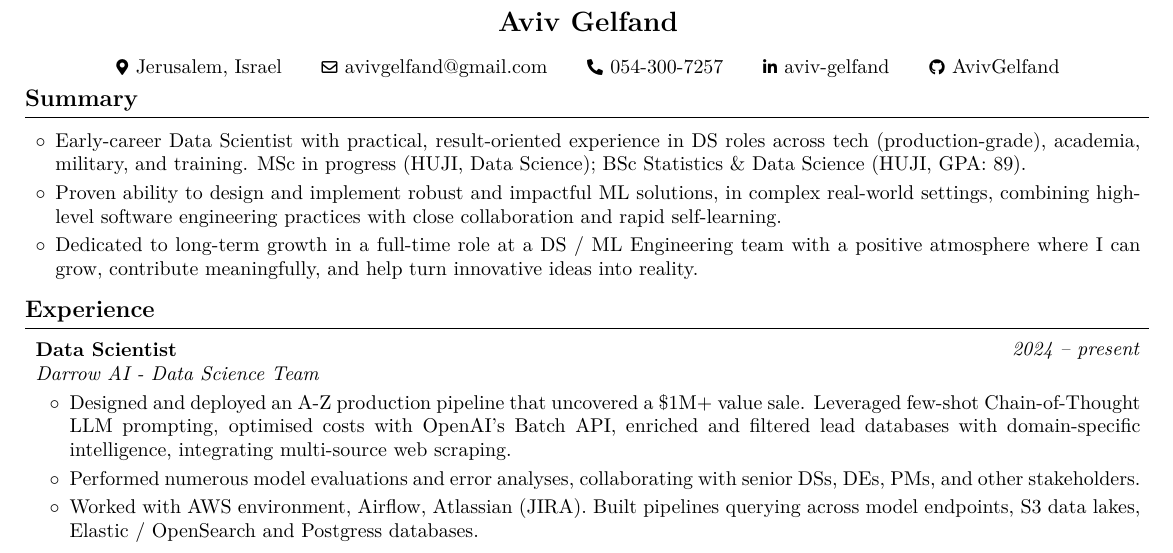
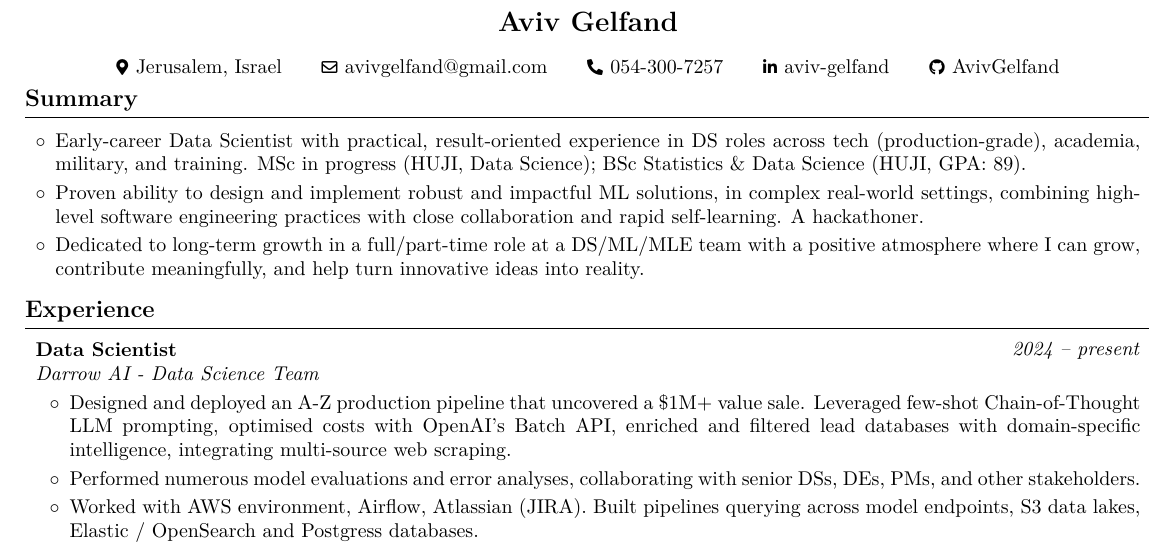
Before and after one commit to AvivGelfand/Resume, a LaTeX CV (Aviv_Gelfand_CV.tex): part of the page, cut so that both start at the same text. Compiled offline with pdfLaTeX.

Commit message:
Render the latest CV

```diff
--- a/Aviv_Gelfand_CV.tex
+++ b/Aviv_Gelfand_CV.tex
@@ -183,9 +183,9 @@
 
         \item Early-career Data Scientist with practical, result-oriented experience in DS roles across tech (production-grade), academia, military, and training. MSc in progress (HUJI, Data Science); BSc Statistics \& Data Science (HUJI, GPA: 89).
 
-        \item Proven ability to design and implement robust and impactful ML solutions, in complex real-world settings, combining high-level software engineering practices with close collaboration and rapid self-learning.
+        \item Proven ability to design and implement robust and impactful ML solutions, in complex real-world settings, combining high-level software engineering practices with close collaboration and rapid self-learning. A hackathoner.
 
-        \item Dedicated to long-term growth in a full-time role at a DS / ML Engineering team with a positive atmosphere where I can grow, contribute meaningfully, and help turn innovative ideas into reality.
+        \item Dedicated to long-term growth in a full/part-time role at a DS/ML/MLE team with a positive atmosphere where I can grow, contribute meaningfully, and help turn innovative ideas into reality.
 
 
         \end{highlightsforbulletentries}
```
Also changed, not shown: Aviv_Gelfand_CV.pdf, Aviv_Gelfand_CV.png, README.md, 1 other file.
